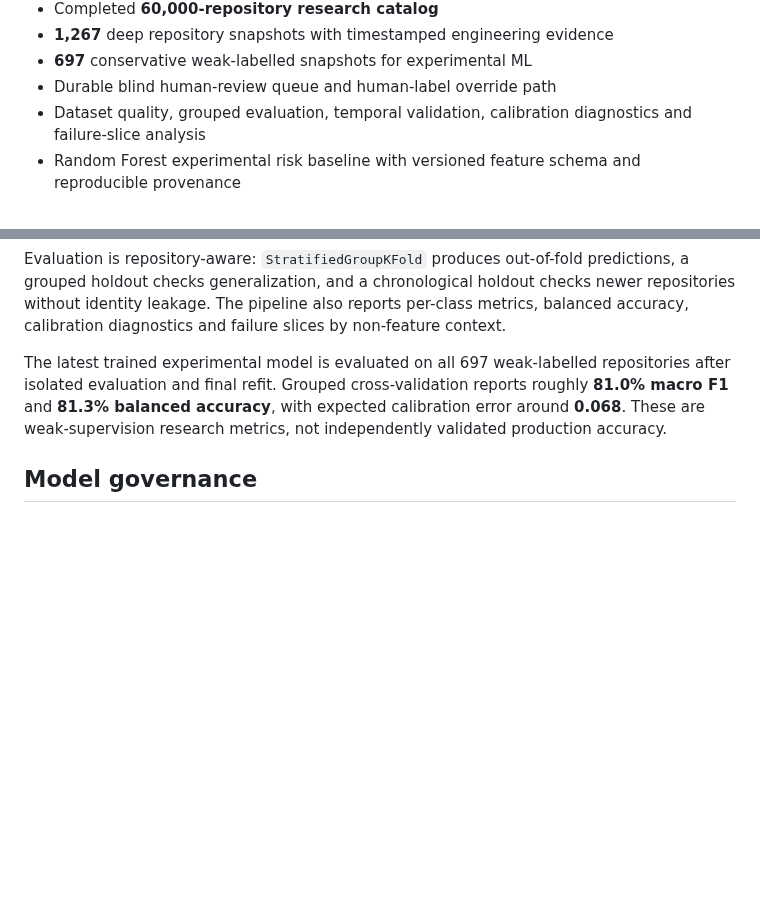
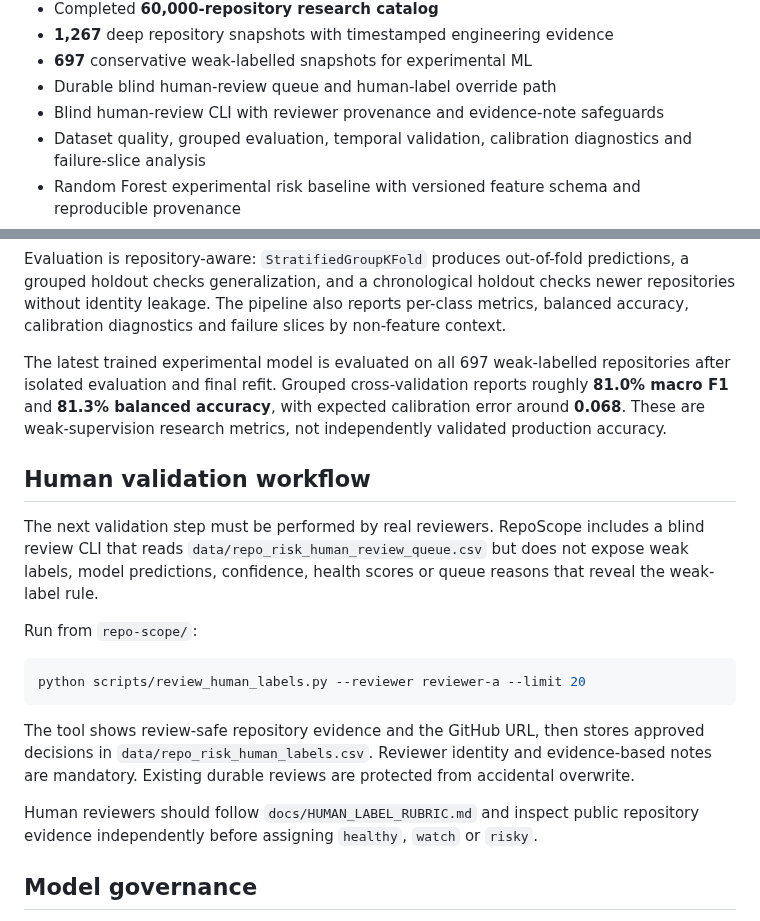
Before and after one commit to chaima-menouar/repo-scope, a Markdown page: repo-scope/README.md, 2 parts joined by grey strips. Rendered like a GitHub page; blank space fills up the shorter version.

Commit message:
docs: add blind review CLI usage to project README

````diff
--- a/repo-scope/README.md
+++ b/repo-scope/README.md
@@ -17,6 +17,7 @@
 - **1,267** deep repository snapshots with timestamped engineering evidence
 - **697** conservative weak-labelled snapshots for experimental ML
 - Durable blind human-review queue and human-label override path
+- Blind human-review CLI with reviewer provenance and evidence-note safeguards
 - Dataset quality, grouped evaluation, temporal validation, calibration diagnostics and failure-slice analysis
 - Random Forest experimental risk baseline with versioned feature schema and reproducible provenance
 - Machine-readable model readiness and explicit manual promotion approval
@@ -132,6 +133,20 @@ Evaluation is repository-aware: `StratifiedGroupKFold` produces out-of-fold pred
 
 The latest trained experimental model is evaluated on all 697 weak-labelled repositories after isolated evaluation and final refit. Grouped cross-validation reports roughly **81.0% macro F1** and **81.3% balanced accuracy**, with expected calibration error around **0.068**. These are weak-supervision research metrics, not independently validated production accuracy.
 
+## Human validation workflow
+
+The next validation step must be performed by real reviewers. RepoScope includes a blind review CLI that reads `data/repo_risk_human_review_queue.csv` but does not expose weak labels, model predictions, confidence, health scores or queue reasons that reveal the weak-label rule.
+
+Run from `repo-scope/`:
+
+```bash
+python scripts/review_human_labels.py --reviewer reviewer-a --limit 20
+```
+
+The tool shows review-safe repository evidence and the GitHub URL, then stores approved decisions in `data/repo_risk_human_labels.csv`. Reviewer identity and evidence-based notes are mandatory. Existing durable reviews are protected from accidental overwrite.
+
+Human reviewers should follow `docs/HUMAN_LABEL_RUBRIC.md` and inspect public repository evidence independently before assigning `healthy`, `watch` or `risky`.
+
 ## Model governance
 
 The deterministic health score remains RepoScope's primary explainable signal. ML is deliberately secondary until independent human validation is sufficient.
````
